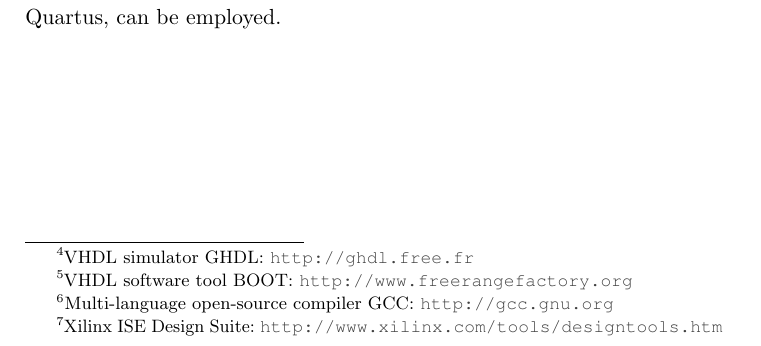
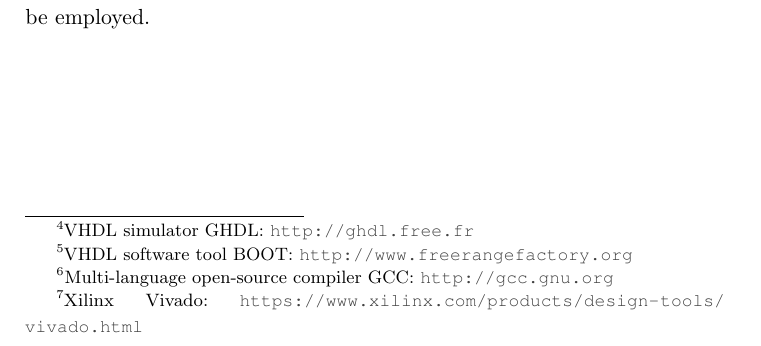
Before and after one commit to fabriziotappero/Free-Range-VHDL-book, a LaTeX thesis (master.tex, which reads chapter1.tex): part of page 21 of 192, cut so that both start at the same text. Compiled offline with pdfLaTeX.

Commit message:
Xilinx Vivado
Updated the old software (Xilinx ISE Design Suite) to Xilinx Vivado, which subsumes the old IDE.

```diff
--- a/chapter1.tex
+++ b/chapter1.tex
@@ -38,6 +38,6 @@ VHDL is a language used to implement hardware which will run other software (for
 
 The successful implementation of a VHDL-based system roughly calls for the following steps: VHDL code writing, compiling, simulation and synthesis. All major FPGA manufacturers have a set of software and hardware tools that you can use to perform the mentioned steps. Most of these software tools are free of charge but are not open-source. Nevertheless, the same tools follow a license scheme, whereby paying a certain amount of money allows you to take advantage of sophisticated software features or get your hands on proprietary libraries with lots of components (e.g. a 32-bit processor) that you can easily include in your own project.
 
-If your have no interest in proprietary libraries you can use open-source solutions (e.g. GHDL\footnote{VHDL simulator GHDL: {\footnotesize\url{http://ghdl.free.fr}}} or BOOT\footnote{VHDL software tool BOOT: {\footnotesize\url{http://www.freerangefactory.org}}}) which will allow you to compile and simulate your VHDL code using the open-source tool \textit{gcc\footnote{Multi-language open-source compiler GCC: {\footnotesize\url{http://gcc.gnu.org}}}}. At the time of writing, no open-source solution is available for the synthesis process. However synthesis can be accomplished using a free-license version of any major FPGA manufacturer's software tool (e.g. Xilinx ISE Design Suite).
+If your have no interest in proprietary libraries you can use open-source solutions (e.g. GHDL\footnote{VHDL simulator GHDL: {\footnotesize\url{http://ghdl.free.fr}}} or BOOT\footnote{VHDL software tool BOOT: {\footnotesize\url{http://www.freerangefactory.org}}}) which will allow you to compile and simulate your VHDL code using the open-source tool \textit{gcc\footnote{Multi-language open-source compiler GCC: {\footnotesize\url{http://gcc.gnu.org}}}}. At the time of writing, no open-source solution is available for the synthesis process. However synthesis can be accomplished using a free-license version of any major FPGA manufacturer's software tool (e.g. Xilinx Vivado).
 
-Thanks to the open-source community, you can write, compile and simulate VHDL systems using excellent open-source solutions. This book will show you how to get up and running with the VHDL language. For further tasks such as synthesis and upload of your code into an FPGA, the free of charge Xilinx ISE Design Suite\footnote{Xilinx ISE Design Suite: {\footnotesize\url{http://www.xilinx.com/tools/designtools.htm}}} or the Altera equivalent tool Quartus, can be employed.
+Thanks to the open-source community, you can write, compile and simulate VHDL systems using excellent open-source solutions. This book will show you how to get up and running with the VHDL language. For further tasks such as synthesis and upload of your code into an FPGA, the free of charge Xilinx Vivado\footnote{Xilinx Vivado: {\footnotesize\url{https://www.xilinx.com/products/design-tools/vivado.html}}} or the Altera equivalent tool Quartus, can be employed.
```
